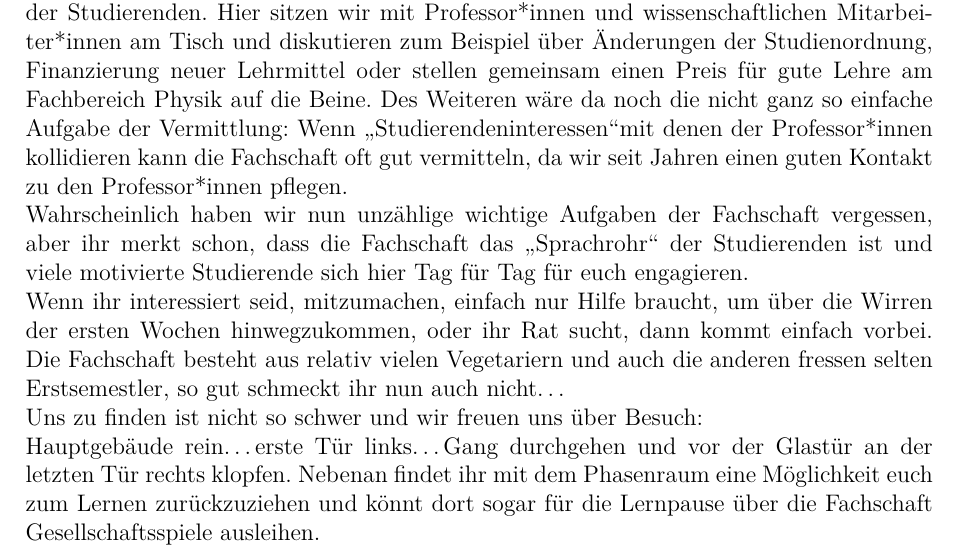
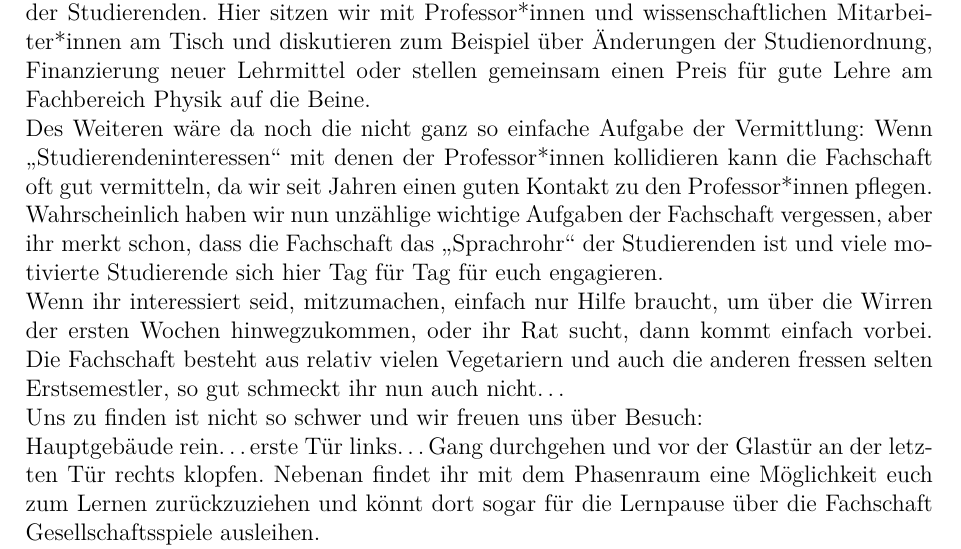
Before and after one commit to meriadiad/thats_it, a LaTeX book (main.tex, which reads header.tex, kapitel/fachschaft.tex): part of page 7 of 70, cut so that both start at the same text. Compiled offline with pdfLaTeX.

Commit message:
Unstashed changes

```diff
--- a/header.tex
+++ b/header.tex
@@ -48,6 +48,8 @@
 \usepackage{eurosym}
 % für Links
 \usepackage[pdfborderstyle={/S/U/W 1}]{hyperref}
+% Funktionalität für Abbildungen
+\usepackage{caption}
 
 % Layout
 % Absatz-Formatierung (keine Einrückung, keine Abstände)
--- a/kapitel/fachschaft.tex
+++ b/kapitel/fachschaft.tex
@@ -12,16 +7,9 @@ Zuallererst gestalten wir zum Beispiel das That's it und die Erstsemestereinfüh
 Wir befassen uns außerdem noch mit ganz anderen Aufgabenfeldern:
-Zunächst sind Fachschaftsmitglieder*innen in mehreren Ausschüssen präsent und vertreten dort die Interessen der Studierenden. Hier sitzen wir mit Professor*innen und wissenschaftlichen Mitarbeiter*innen am Tisch und diskutieren zum Beispiel über Änderungen der Studienordnung, Finanzierung neuer Lehrmittel oder stellen gemeinsam einen Preis für gute Lehre am Fachbereich Physik auf die Beine.
+Zunächst sind Fachschaftsmitglieder*innen in mehreren Ausschüssen präsent und vertreten dort die Interessen der Studierenden. Hier sitzen wir mit Professor*innen und wissenschaftlichen Mitarbeiter*innen am Tisch und diskutieren zum Beispiel über Änderungen der Studienordnung, Finanzierung neuer Lehrmittel oder stellen gemeinsam einen Preis für gute Lehre am Fachbereich Physik auf die Beine.\\
 Des Weiteren wäre da noch die nicht ganz so einfache Aufgabe der Vermittlung:
-Wenn \glqq Studierendeninteressen\grqq  mit denen der Professor*innen kollidieren kann die Fachschaft oft gut vermitteln, da wir seit Jahren einen guten Kontakt zu den Professor*innen pflegen.
-
-
-Wahrscheinlich haben wir nun unzählige wichtige Aufgaben der Fachschaft vergessen, aber ihr merkt schon, dass die Fachschaft das \glqq Sprachrohr\grqq \ der Studierenden ist und viele motivierte Studierende sich hier Tag für Tag für euch engagieren.
-
-Wenn ihr interessiert seid, mitzumachen, einfach nur Hilfe braucht, um über die Wirren der ersten Wochen hinwegzukommen,
-oder ihr Rat sucht, dann kommt einfach vorbei. Die Fachschaft besteht aus relativ vielen Vegetariern und auch die anderen fressen selten Erstsemestler, so gut schmeckt ihr nun auch nicht\ldots
-
-Uns zu finden ist nicht so schwer und wir freuen uns über Besuch:
-
-Hauptgebäude rein\ldots erste Tür links\ldots Gang durchgehen und vor der Glastür an der letzten Tür rechts klopfen. Nebenan findet ihr mit dem Phasenraum eine Möglichkeit euch zum Lernen zurückzuziehen und könnt dort sogar für die Lernpause über die Fachschaft Gesellschaftsspiele ausleihen.
-
+Wenn \enquote{Studierendeninteressen} mit denen der Professor*innen kollidieren kann die Fachschaft oft gut vermitteln, da wir seit Jahren einen guten Kontakt zu den Professor*innen pflegen.\\
+Wahrscheinlich haben wir nun unzählige wichtige Aufgaben der Fachschaft vergessen, aber ihr merkt schon, dass die Fachschaft das \enquote{Sprachrohr} der Studierenden ist und viele motivierte Studierende sich hier Tag für Tag für euch engagieren.\\
+Wenn ihr interessiert seid, mitzumachen, einfach nur Hilfe braucht, um über die Wirren der ersten Wochen hinwegzukommen, oder ihr Rat sucht, dann kommt einfach vorbei. Die Fachschaft besteht aus relativ vielen Vegetariern und auch die anderen fressen selten Erstsemestler, so gut schmeckt ihr nun auch nicht\ldots\\
+Uns zu finden ist nicht so schwer und wir freuen uns über Besuch:\\
+Hauptgebäude rein\ldots erste Tür links\ldots Gang durchgehen und vor der Glastür an der letzten Tür rechts klopfen. Nebenan findet ihr mit dem Phasenraum eine Möglichkeit euch zum Lernen zurückzuziehen und könnt dort sogar für die Lernpause über die Fachschaft Gesellschaftsspiele ausleihen.\\
 Man sieht sich!
```
Also changed, not shown: body.tex (+1 -2 lines), README.txt, header.tex (2 more changed lines), kapitel/fachschaft.tex (32 more changed lines).
